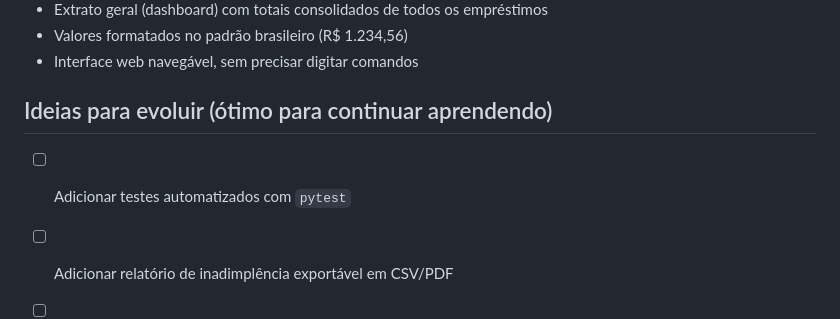
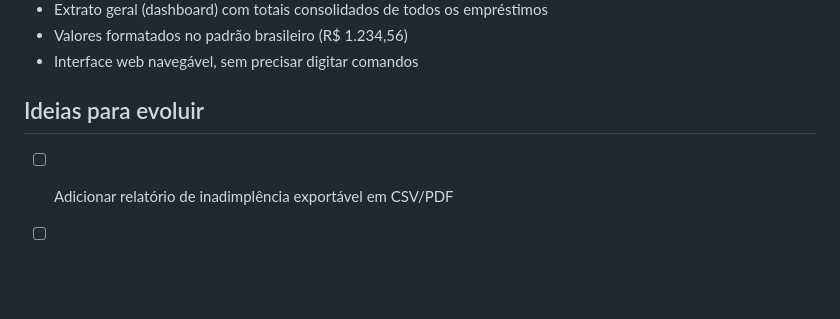
Before and after one commit to jmmj-dev/sistema_emprestimos, a Markdown page: README.md, the part around one of its changes. Rendered like a GitHub page; blank space fills up the shorter version.

```diff
--- a/README.md
+++ b/README.md
@@ -114,9 +115,8 @@ de automações de navegador fazerem o WhatsApp bloquear o número.
 - Valores formatados no padrão brasileiro (R$ 1.234,56)
 - Interface web navegável, sem precisar digitar comandos
 
-## Ideias para evoluir (ótimo para continuar aprendendo)
+## Ideias para evoluir
 
-- [ ] Adicionar testes automatizados com `pytest`
 - [ ] Adicionar relatório de inadimplência exportável em CSV/PDF
 - [ ] Autenticação simples (login) se for usar em rede local com mais de uma pessoa
 - [ ] Permitir registrar pagamento pelo valor atualizado (com multa/juros de mora) em vez do valor original da parcela
```
Also changed, not shown: other parts of README.md (+2 -1 lines).
